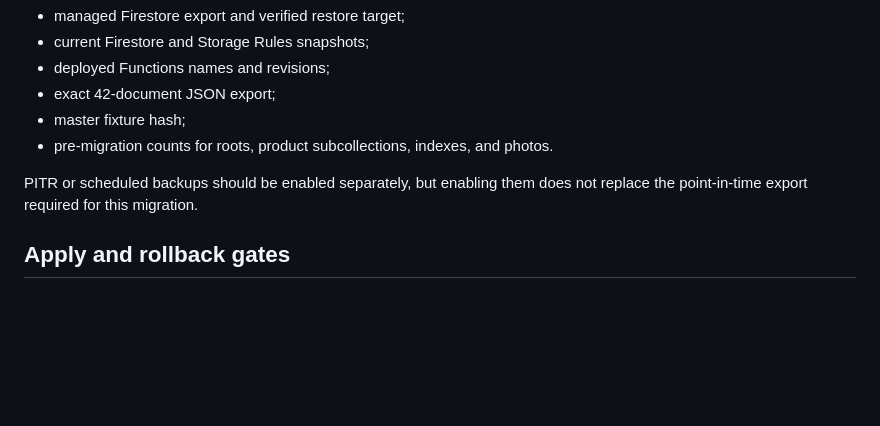
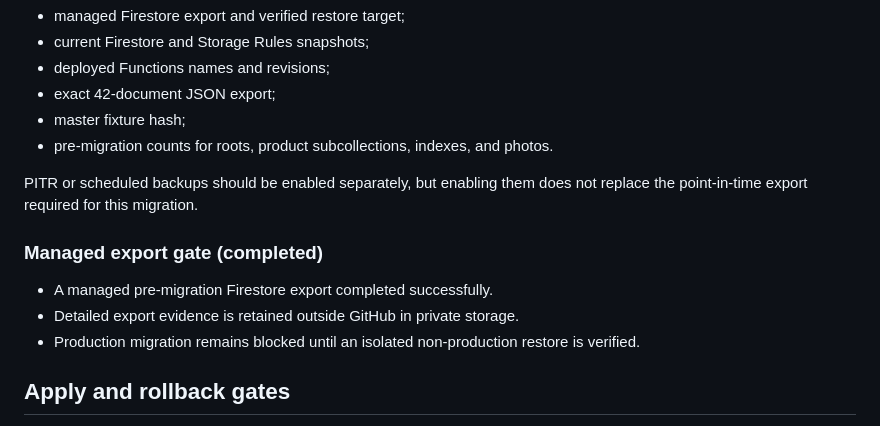
Before and after one commit to mekidoapps/vending_navi, a Markdown page: docs/v2/PHASE_B_LEGACY_MIGRATION.md, the part around the change. Drawn GitHub-style; blank space fills up the shorter version.

Commit message:
docs(migration): record private backup gate

```diff
--- a/docs/v2/PHASE_B_LEGACY_MIGRATION.md
+++ b/docs/v2/PHASE_B_LEGACY_MIGRATION.md
@@ -155,6 +155,13 @@ Firebase project ID, source Git SHA, and SHA-256 where applicable:
 PITR or scheduled backups should be enabled separately, but enabling them does
 not replace the point-in-time export required for this migration.
 
+### Managed export gate (completed)
+
+- A managed pre-migration Firestore export completed successfully.
+- Detailed export evidence is retained outside GitHub in private storage.
+- Production migration remains blocked until an isolated non-production restore
+  is verified.
+
 ## Apply and rollback gates
 
 An apply implementation is intentionally absent at this stage. It may be added
```
Also changed, not shown: docs/v2/CHANGELOG_V2.md (+3 -0 lines).
